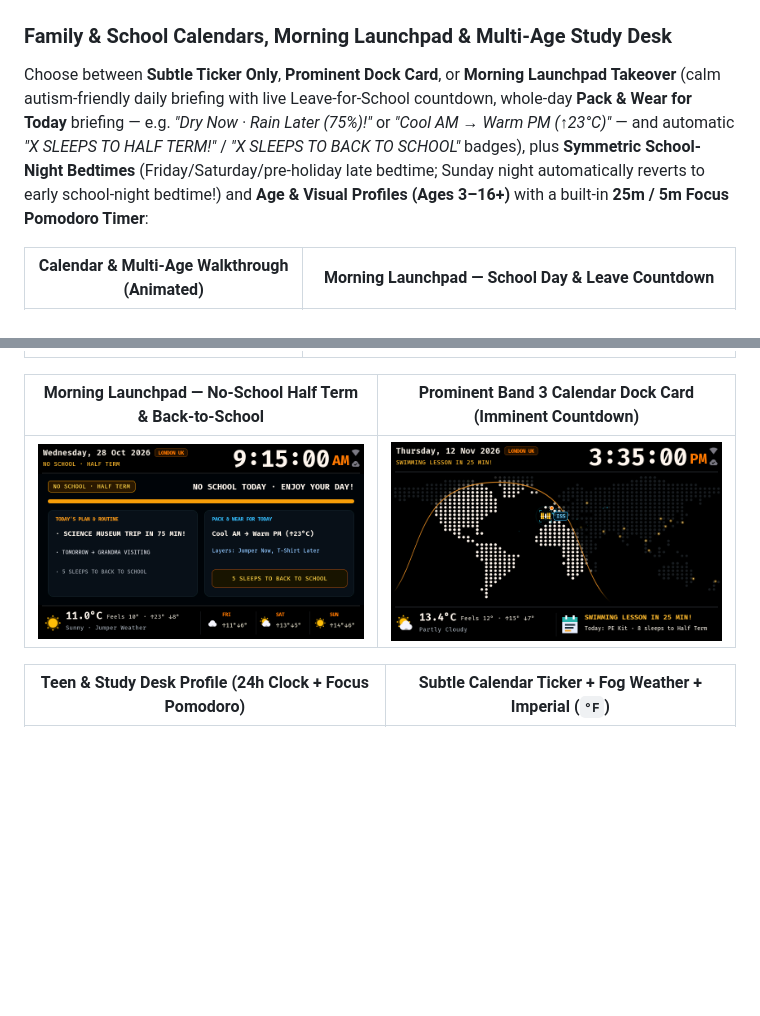
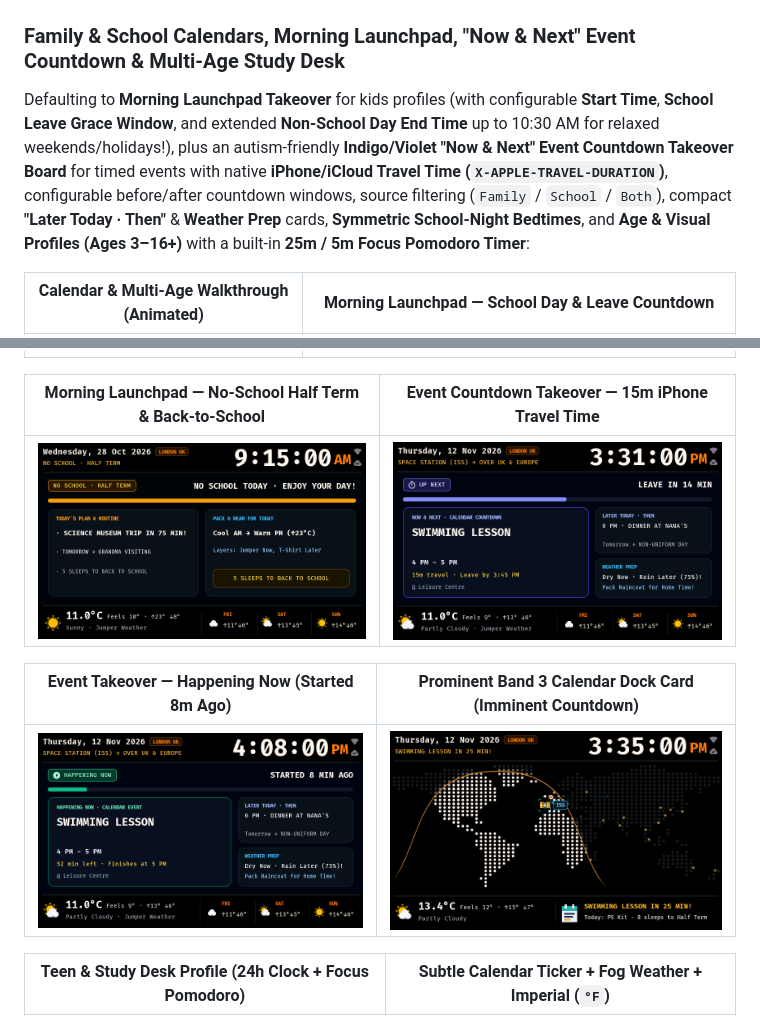
Before and after one commit to iamacarpet/esp32-world-clock, a Markdown page: README.md, 2 parts joined by grey strips. Drawn GitHub-style; pictures changed too: docs/media/23_event_countdown_takeover.png (added), docs/media/24_event_happening_now.png (added); blank space fills up the shorter version.

Commit message:
feat(v1.4.0): autism-friendly Now & Next Event Countdown Takeover (iPhone travel time, DTEND, Later Today), kids Launchpad default & extended non-school Launchpad window

```diff
--- a/README.md
+++ b/README.md
@@ -32,16 +32,20 @@ Each phase can be enabled/disabled and customized independently (times, brightne
 | :---: | :---: |
 | ![Tooth Fairy Mode](docs/media/18_tooth_fairy_winddown.png) | ![Boot Screen with Sleep-Safe Red QR Code and Unique Login](docs/media/01_boot_splash.png) |
 
-### Family & School Calendars, Morning Launchpad & Multi-Age Study Desk
-Choose between **Subtle Ticker Only**, **Prominent Dock Card**, or **Morning Launchpad Takeover** (calm autism-friendly daily briefing with live Leave-for-School countdown, whole-day **Pack & Wear for Today** briefing — e.g. *"Dry Now · Rain Later (75%)!"* or *"Cool AM → Warm PM (↑23°C)"* — and automatic *"X SLEEPS TO HALF TERM!"* / *"X SLEEPS TO BACK TO SCHOOL"* badges), plus **Symmetric School-Night Bedtimes** (Friday/Saturday/pre-holiday late bedtime; Sunday night automatically reverts to early school-night bedtime!) and **Age & Visual Profiles (Ages 3–16+)** with a built-in **25m / 5m Focus Pomodoro Timer**:
+### Family & School Calendars, Morning Launchpad, "Now & Next" Event Countdown & Multi-Age Study Desk
+Defaulting to **Morning Launchpad Takeover** for kids profiles (with configurable **Start Time**, **School Leave Grace Window**, and extended **Non-School Day End Time** up to 10:30 AM for relaxed weekends/holidays!), plus an autism-friendly **Indigo/Violet "Now & Next" Event Countdown Takeover Board** for timed events with native **iPhone/iCloud Travel Time (`X-APPLE-TRAVEL-DURATION`)**, configurable before/after countdown windows, source filtering (`Family` / `School` / `Both`), compact **"Later Today · Then"** & **Weather Prep** cards, **Symmetric School-Night Bedtimes**, and **Age & Visual Profiles (Ages 3–16+)** with a built-in **25m / 5m Focus Pomodoro Timer**:
 
 | Calendar & Multi-Age Walkthrough (Animated) | Morning Launchpad — School Day & Leave Countdown |
 | :---: | :---: |
 | ![Calendar & Multi-Age Walkthrough](docs/media/video_12_calendar_morning.gif) | ![Morning Launchpad School Day](docs/media/19_calendar_morning_launchpad.png) |
 
-| Morning Launchpad — No-School Half Term & Back-to-School | Prominent Band 3 Calendar Dock Card (Imminent Countdown) |
+| Morning Launchpad — No-School Half Term & Back-to-School | Event Countdown Takeover — 15m iPhone Travel Time |
 | :---: | :---: |
-| ![Morning Launchpad No School Half Term](docs/media/20_calendar_no_school_holiday.png) | ![Prominent Calendar Dock Card](docs/media/21_calendar_prominent_dock.png) |
+| ![Morning Launchpad No School Half Term](docs/media/20_calendar_no_school_holiday.png) | ![Event Countdown Takeover](docs/media/23_event_countdown_takeover.png) |
+
+| Event Takeover — Happening Now (Started 8m Ago) | Prominent Band 3 Calendar Dock Card (Imminent Countdown) |
+| :---: | :---: |
+| ![Event Happening Now](docs/media/24_event_happening_now.png) | ![Prominent Calendar Dock Card](docs/media/21_calendar_prominent_dock.png) |
 
 | Teen & Study Desk Profile (24h Clock + Focus Pomodoro) | Subtle Calendar Ticker + Fog Weather + Imperial (`°F`) |
 | :---: | :---: |
```
Also changed, not shown: docs/PARENT_GUIDE.md (+20 -6 lines), 10 other files.
